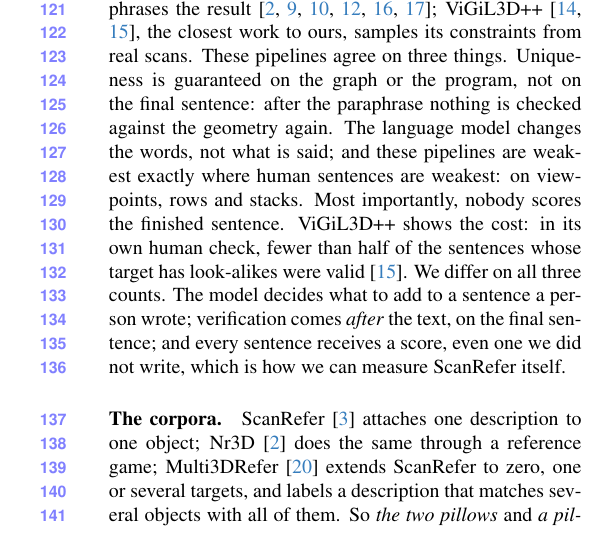
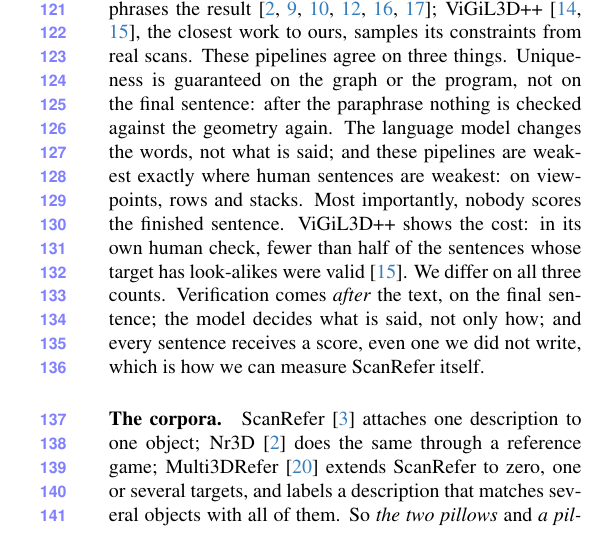
Before and after one commit to sujiez/Seshat-Star-paper, a LaTeX paper (main.tex, which reads sec/2_related.tex): part of one column of page 3 of 4, cut so that both start at the same text. Compiled offline with pdfLaTeX.

Commit message:
related: our three differences in the same order as the three shared choices; 'the model decides what is said, not only how'
Co-authored-by: Cursor <cursoragent@cursor.com>

```diff
--- a/sec/2_related.tex
+++ b/sec/2_related.tex
@@ -6,7 +6,7 @@
 \label{sec:related}
 
 \paragraph{Generated referring language for 3D scenes.}
-Most machine-generated 3D referring text comes from one recipe: a scene graph or a program holds the geometry, a template or a constraint sampler turns it into a specification that rules out every distractor, and a language model paraphrases the result~\cite{referit3d,sceneverse,3dgrand,disc3d,clevr3dderef,clevrrefplus}; ViGiL3D++~\cite{vigil3d,vigil3dpp}, the closest work to ours, samples its constraints from real scans. These pipelines agree on three things. Uniqueness is guaranteed on the graph or the program, not on the final sentence: after the paraphrase nothing is checked against the geometry again. The language model changes the words, not what is said; and these pipelines are weakest exactly where human sentences are weakest: on viewpoints, rows and stacks. Most importantly, nobody scores the finished sentence. ViGiL3D++ shows the cost: in its own human check, fewer than half of the sentences whose target has look-alikes were valid~\cite{vigil3dpp}. We differ on all three counts. The model decides what to add to a sentence a person wrote; verification comes \emph{after} the text, on the final sentence; and every sentence receives a score, even one we did not write, which is how we can measure ScanRefer itself.
+Most machine-generated 3D referring text comes from one recipe: a scene graph or a program holds the geometry, a template or a constraint sampler turns it into a specification that rules out every distractor, and a language model paraphrases the result~\cite{referit3d,sceneverse,3dgrand,disc3d,clevr3dderef,clevrrefplus}; ViGiL3D++~\cite{vigil3d,vigil3dpp}, the closest work to ours, samples its constraints from real scans. These pipelines agree on three things. Uniqueness is guaranteed on the graph or the program, not on the final sentence: after the paraphrase nothing is checked against the geometry again. The language model changes the words, not what is said; and these pipelines are weakest exactly where human sentences are weakest: on viewpoints, rows and stacks. Most importantly, nobody scores the finished sentence. ViGiL3D++ shows the cost: in its own human check, fewer than half of the sentences whose target has look-alikes were valid~\cite{vigil3dpp}. We differ on all three counts. Verification comes \emph{after} the text, on the final sentence; the model decides what is said, not only how; and every sentence receives a score, even one we did not write, which is how we can measure ScanRefer itself.
 
 \paragraph{The corpora.}
 ScanRefer~\cite{scanrefer} attaches one description to one object; Nr3D~\cite{referit3d} does the same through a reference game; Multi3DRefer~\cite{multi3drefer} extends ScanRefer to zero, one or several targets, and labels a description that matches several objects with all of them. So \emph{the two pillows} and \emph{a pillow}, said of a couch that has two, receive the same label. The two corpora also share sentences and disagree about what they mean: 81\% of Multi3DRefer's multi-target validation sentences paraphrase a ScanRefer sentence about the same scene, labelled with one chair in one corpus and with four in the other. Neither corpus breaks its own rules; the sentence is under-specified and each convention resolves it differently. Beacon3D~\cite{beacon3d} finds the same ambiguity by a human study and re-annotates thirty scenes to test on; we measure it geometrically and repair the training corpora at scale. Nanri \etal~\cite{nanri2026viewpoint} note that neither corpus says where the observer stands for \emph{left} and \emph{right}, and give the model the viewpoint as a camera pose; we write the standpoint into the sentence instead, so no input channel is added.
```
